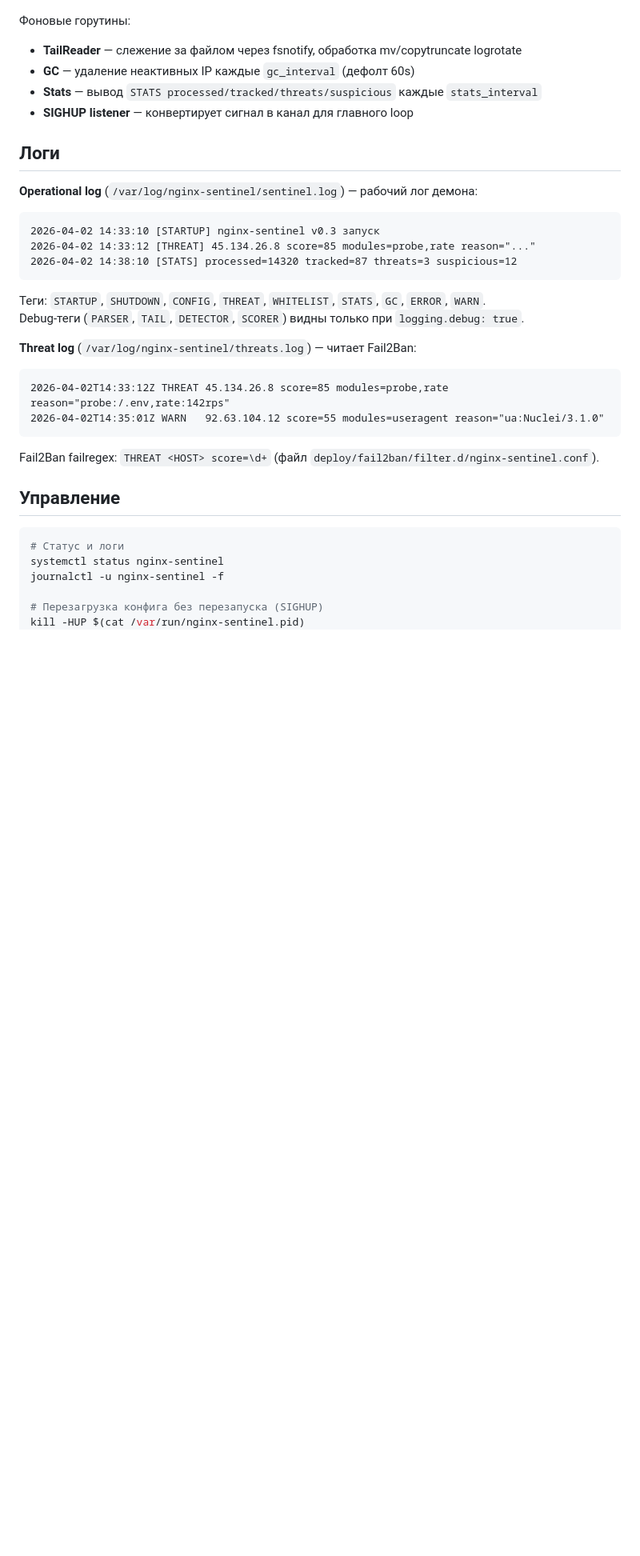
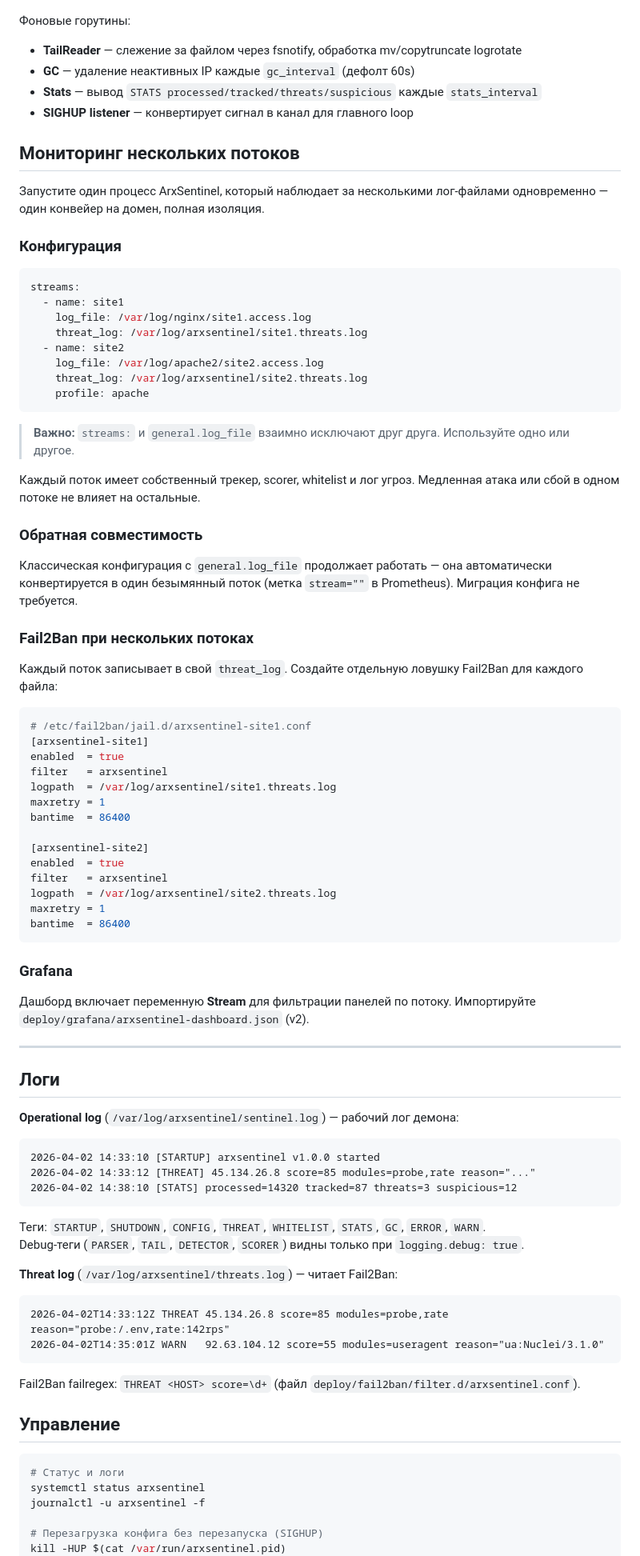
Before and after one commit to mr-addams/arxsentinel, a Markdown page: README.ru.md, the part around one of its changes. Shown at 80% size. GitHub-like rendering; blank space fills up the shorter version.

````diff
--- a/README.ru.md
+++ b/README.ru.md
@@ -403,12 +452,64 @@ nginx access.log
 - **Stats** — вывод `STATS processed/tracked/threats/suspicious` каждые `stats_interval`
 - **SIGHUP listener** — конвертирует сигнал в канал для главного loop
 
+## Мониторинг нескольких потоков
+
+Запустите один процесс ArxSentinel, который наблюдает за несколькими лог-файлами одновременно — один конвейер на домен, полная изоляция.
+
+### Конфигурация
+
+```yaml
+streams:
+  - name: site1
+    log_file: /var/log/nginx/site1.access.log
+    threat_log: /var/log/arxsentinel/site1.threats.log
+  - name: site2
+    log_file: /var/log/apache2/site2.access.log
+    threat_log: /var/log/arxsentinel/site2.threats.log
+    profile: apache
+```
+
+> **Важно:** `streams:` и `general.log_file` взаимно исключают друг друга. Используйте одно или другое.
+
+Каждый поток имеет собственный трекер, scorer, whitelist и лог угроз. Медленная атака или сбой в одном потоке не влияет на остальные.
+
+### Обратная совместимость
+
+Классическая конфигурация с `general.log_file` продолжает работать — она автоматически конвертируется в один безымянный поток (метка `stream=""` в Prometheus). Миграция конфига не требуется.
+
+### Fail2Ban при нескольких потоках
+
+Каждый поток записывает в свой `threat_log`. Создайте отдельную ловушку Fail2Ban для каждого файла:
+
+```ini
+# /etc/fail2ban/jail.d/arxsentinel-site1.conf
+[arxsentinel-site1]
+enabled  = true
+filter   = arxsentinel
+logpath  = /var/log/arxsentinel/site1.threats.log
+maxretry = 1
+bantime  = 86400
+
+[arxsentinel-site2]
+enabled  = true
+filter   = arxsentinel
+logpath  = /var/log/arxsentinel/site2.threats.log
+maxretry = 1
+bantime  = 86400
+```
+
+### Grafana
+
+Дашборд включает переменную **Stream** для фильтрации панелей по потоку. Импортируйте `deploy/grafana/arxsentinel-dashboard.json` (v2).
+
+---
+
 ## Логи
 
-**Operational log** (`/var/log/nginx-sentinel/sentinel.log`) — рабочий лог демона:
+**Operational log** (`/var/log/arxsentinel/sentinel.log`) — рабочий лог демона:
 
 ```
-2026-04-02 14:33:10 [STARTUP] nginx-sentinel v0.3 запуск
+2026-04-02 14:33:10 [STARTUP] arxsentinel v1.0.0 started
 2026-04-02 14:33:12 [THREAT] 45.134.26.8 score=85 modules=probe,rate reason="..."
 2026-04-02 14:38:10 [STATS] processed=14320 tracked=87 threats=3 suspicious=12
 ```
@@ -416,22 +517,22 @@ nginx access.log
 Теги: `STARTUP`, `SHUTDOWN`, `CONFIG`, `THREAT`, `WHITELIST`, `STATS`, `GC`, `ERROR`, `WARN`.
 Debug-теги (`PARSER`, `TAIL`, `DETECTOR`, `SCORER`) видны только при `logging.debug: true`.
 
-**Threat log** (`/var/log/nginx-sentinel/threats.log`) — читает Fail2Ban:
+**Threat log** (`/var/log/arxsentinel/threats.log`) — читает Fail2Ban:
 
 ```
 2026-04-02T14:33:12Z THREAT 45.134.26.8 score=85 modules=probe,rate reason="probe:/.env,rate:142rps"
 2026-04-02T14:35:01Z WARN   92.63.104.12 score=55 modules=useragent reason="ua:Nuclei/3.1.0"
 ```
 
-Fail2Ban failregex: `THREAT <HOST> score=\d+` (файл `deploy/fail2ban/filter.d/nginx-sentinel.conf`).
+Fail2Ban failregex: `THREAT <HOST> score=\d+` (файл `deploy/fail2ban/filter.d/arxsentinel.conf`).
 
 ## Управление
 
 ```bash
 # Статус и логи
-systemctl status nginx-sentinel
-journalctl -u nginx-sentinel -f
+systemctl status arxsentinel
+journalctl -u arxsentinel -f
 
 # Перезагрузка конфига без перезапуска (SIGHUP)
-kill -HUP $(cat /var/run/nginx-sentinel.pid)
+kill -HUP $(cat /var/run/arxsentinel.pid)
 # или
````
Also changed, not shown: other parts of README.ru.md (+196 -245 lines).
